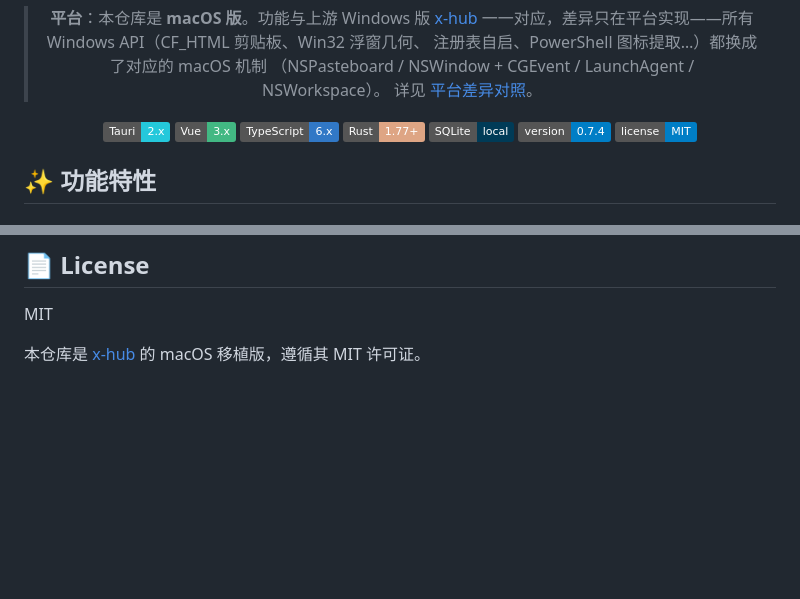
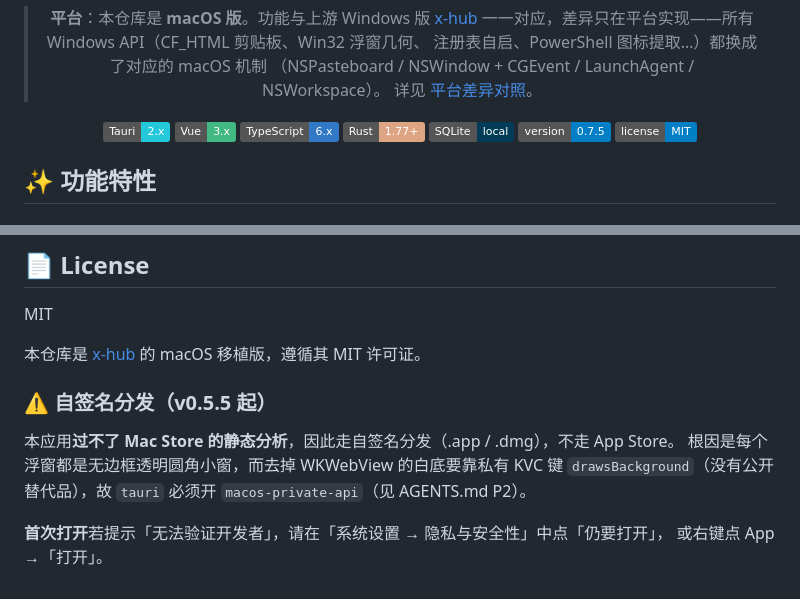
Before and after one commit to anson55sky/m-hub, a Markdown page: README.md, 2 parts joined by grey strips. GitHub-like rendering; badges without logos; blank space fills up the shorter version.

Commit message:
README：补自签名分发说明（开源前自查）
公开源码前把「首次打开会被 Gatekeeper 拦」这件事写清楚：根因是浮窗透明
需要 macos-private-api（AGENTS.md P2），过不了 App Store 静态分析，
所以只能自签名分发。不写清楚的话，每个第一次打开的人都会以为装坏了。

```diff
--- a/README.md
+++ b/README.md
@@ -16,7 +16,7 @@
 ![TypeScript](https://img.shields.io/badge/TypeScript-6.x-3178c6?logo=typescript&logoColor=white)
 ![Rust](https://img.shields.io/badge/Rust-1.77+-dea584?logo=rust&logoColor=white)
 ![SQLite](https://img.shields.io/badge/SQLite-local-003b57?logo=sqlite&logoColor=white)
-![Version](https://img.shields.io/badge/version-0.7.4-blue)
+![Version](https://img.shields.io/badge/version-0.7.5-blue)
 ![License](https://img.shields.io/badge/license-MIT-blue)
 
 </div>
@@ -296,3 +296,12 @@ WebKit 没有 MemoryUsageTargetLevel 的等价物；macOS 对内存压力是**
 MIT
 
 本仓库是 [x-hub](https://github.com/dckxx/x-hub) 的 macOS 移植版，遵循其 MIT 许可证。
+
+### ⚠️ 自签名分发（v0.5.5 起）
+
+本应用**过不了 Mac Store 的静态分析**，因此走自签名分发（.app / .dmg），不走 App Store。
+根因是每个浮窗都是无边框透明圆角小窗，而去掉 WKWebView 的白底要靠私有 KVC 键
+`drawsBackground`（没有公开替代品），故 `tauri` 必须开 `macos-private-api`（见 AGENTS.md P2）。
+
+**首次打开**若提示「无法验证开发者」，请在「系统设置 → 隐私与安全性」中点「仍要打开」，
+或右键点 App →「打开」。
```
